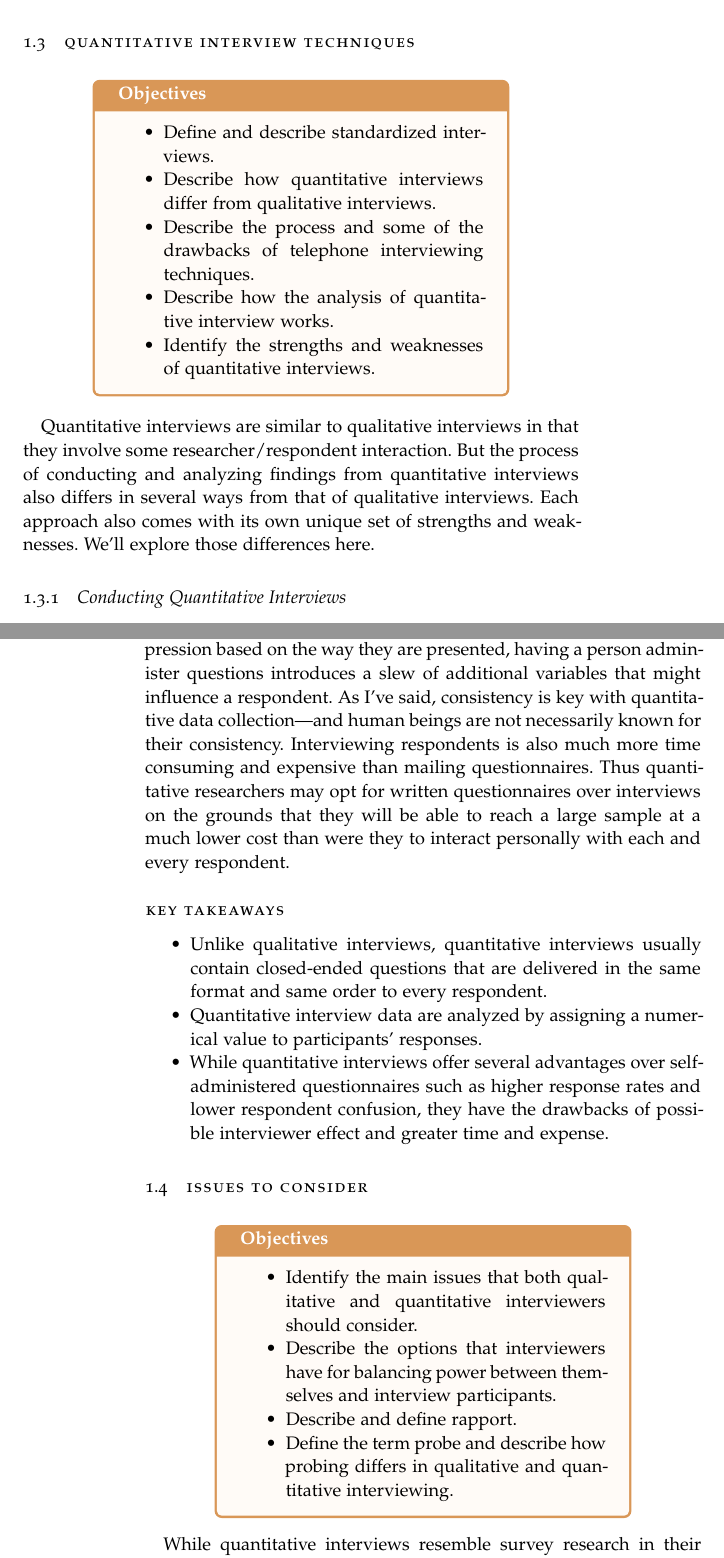
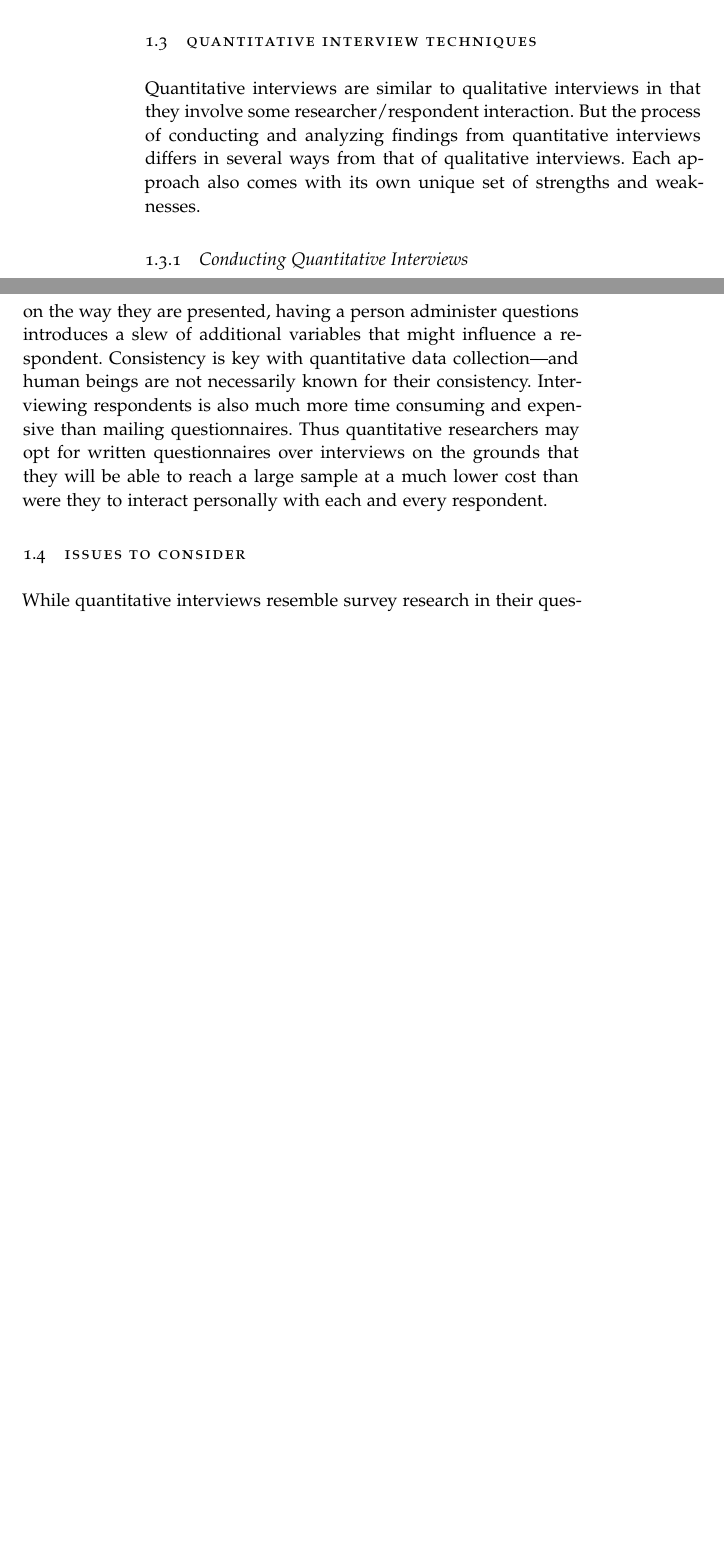
Before and after one commit to grself/BASV316_Text, a LaTeX thesis (ResearchMethods.tex, which reads Chapters/10Interviews.tex): two parts of pages 23 and 26 of 57 before the commit and two parts of pages 22 and 25 of 55 after it, joined at a grey line, cut so that both start at the same text, the shorter picture padded with empty space. Compiled offline with pdfLaTeX; a missing font is replaced by an installed copy or a similar font.

```diff
--- a/Chapters/10Interviews.tex
+++ b/Chapters/10Interviews.tex
@@ -114,27 +101,8 @@
-	\item Drawbacks of qualitative interviews include reliance on respondents’ accuracy and their intensity in terms of time, expense, and possible emotional strain.
-
-\end{itemize}
+Of course, all these benefits do not come without some drawbacks. As with quantitative survey research, qualitative interviews rely on respondents' ability to accurately and honestly recall whatever details about their lives, circumstances, thoughts, opinions, or behaviors are being asked about. Further, qualitative interviewing is time intensive and can be quite expensive. Creating an interview guide, identifying a sample, and conducting interviews are just the beginning. Transcribing interviews is labor intensive---and that's before coding even begins. It is also not uncommon to offer respondents some monetary incentive or thank-you for participating since researchers are asking for more of the participants' time than if they had simply mailed them a questionnaire. Conducting qualitative interviews is not only labor intensive but also potentially emotionally taxing. It may be that the researcher will hear stories that are shocking, infuriating, and sad.  Researchers embarking on a qualitative interview project should keep in mind their own abilities to hear stories that may be difficult to hear.
 
 \section{Quantitative Interview Techniques}
 
-\begin{center}
-	\begin{objbox}{Objectives}
-		\begin{itemize}
-			\setlength{\itemsep}{0pt}
-			\setlength{\parskip}{0pt}
-			\setlength{\parsep}{0pt}
-
-			\item Define and describe standardized interviews.
-			\item Describe how quantitative interviews differ from qualitative interviews.
-			\item Describe the process and some of the drawbacks of telephone interviewing techniques.
-			\item Describe how the analysis of quantitative interview works.
-			\item Identify the strengths and weaknesses of quantitative interviews.
-
-		\end{itemize}
-	\end{objbox}
-\end{center}
-
-Quantitative interviews are similar to qualitative interviews in that they involve some researcher/respondent interaction. But the process of conducting and analyzing findings from quantitative interviews also differs in several ways from that of qualitative interviews. Each approach also comes with its own unique set of strengths and weaknesses. We’ll explore those differences here.
+Quantitative interviews are similar to qualitative interviews in that they involve some researcher/respondent interaction. But the process of conducting and analyzing findings from quantitative interviews differs in several ways from that of qualitative interviews. Each approach also comes with its own unique set of strengths and weaknesses.
 
 \subsection{Conducting Quantitative Interviews}
 
@@ -160,37 +128,9 @@
 
-As with every method of data collection we’ve discussed, there are also drawbacks to conducting quantitative interviews. Perhaps the largest, and of most concern to quantitative researchers, is interviewer effect. While questions on hard copy questionnaires may create an impression based on the way they are presented, having a person administer questions introduces a slew of additional variables that might influence a respondent. As I’ve said, consistency is key with quantitative data collection—and human beings are not necessarily known for their consistency. Interviewing respondents is also much more time consuming and expensive than mailing questionnaires. Thus quantitative researchers may opt for written questionnaires over interviews on the grounds that they will be able to reach a large sample at a much lower cost than were they to interact personally with each and every respondent.
-
-\paragraph{Key Takeaways}
-
-\begin{itemize}
-	\setlength{\itemsep}{0pt}
-	\setlength{\parskip}{0pt}
-	\setlength{\parsep}{0pt}
-
-	\item Unlike qualitative interviews, quantitative interviews usually contain closed-ended questions that are delivered in the same format and same order to every respondent.
-	\item Quantitative interview data are analyzed by assigning a numerical value to participants’ responses.
-	\item While quantitative interviews offer several advantages over self-administered questionnaires such as higher response rates and lower respondent confusion, they have the drawbacks of possible interviewer effect and greater time and expense.
-
-\end{itemize}
+As with every method of data collection, there are also drawbacks to conducting quantitative interviews. Perhaps the largest, and of most concern to quantitative researchers, is interviewer effect. While questions on hard copy questionnaires may create an impression based on the way they are presented, having a person administer questions introduces a slew of additional variables that might influence a respondent. Consistency is key with quantitative data collection---and human beings are not necessarily known for their consistency. Interviewing respondents is also much more time consuming and expensive than mailing questionnaires. Thus quantitative researchers may opt for written questionnaires over interviews on the grounds that they will be able to reach a large sample at a much lower cost than were they to interact personally with each and every respondent.
 
 \section{Issues to Consider}
 
-\begin{center}
-	\begin{objbox}{Objectives}
-		\begin{itemize}
-			\setlength{\itemsep}{0pt}
-			\setlength{\parskip}{0pt}
-			\setlength{\parsep}{0pt}
-
-			\item Identify the main issues that both qualitative and quantitative interviewers should consider.
-			\item Describe the options that interviewers have for balancing power between themselves and interview participants.
-			\item Describe and define rapport.
-			\item Define the term probe and describe how probing differs in qualitative and quantitative interviewing.
-
-		\end{itemize}
-	\end{objbox}
-\end{center}
-
+%TODO Start Here
 While quantitative interviews resemble survey research in their question/answer formats, they share with qualitative interviews the characteristic that the researcher actually interacts with her or his subjects. The fact that the researcher interacts with his or her subjects creates a few complexities that deserve attention. We’ll examine those here.
 
 \subsection{Power}
```
Also changed, not shown: ResearchMethods.pdf, Chapters/10Interviews.tex (31 more changed lines).
